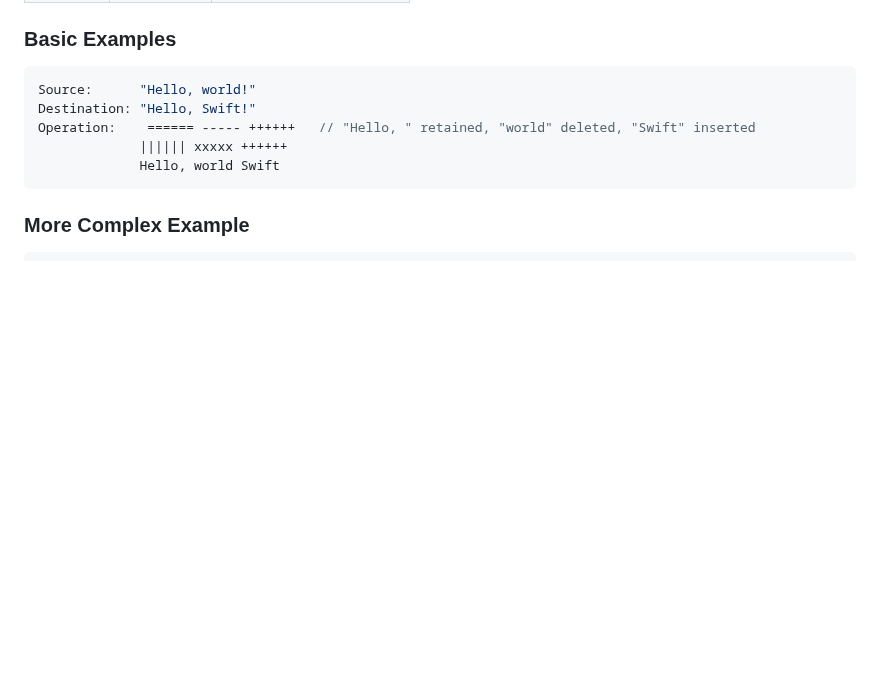
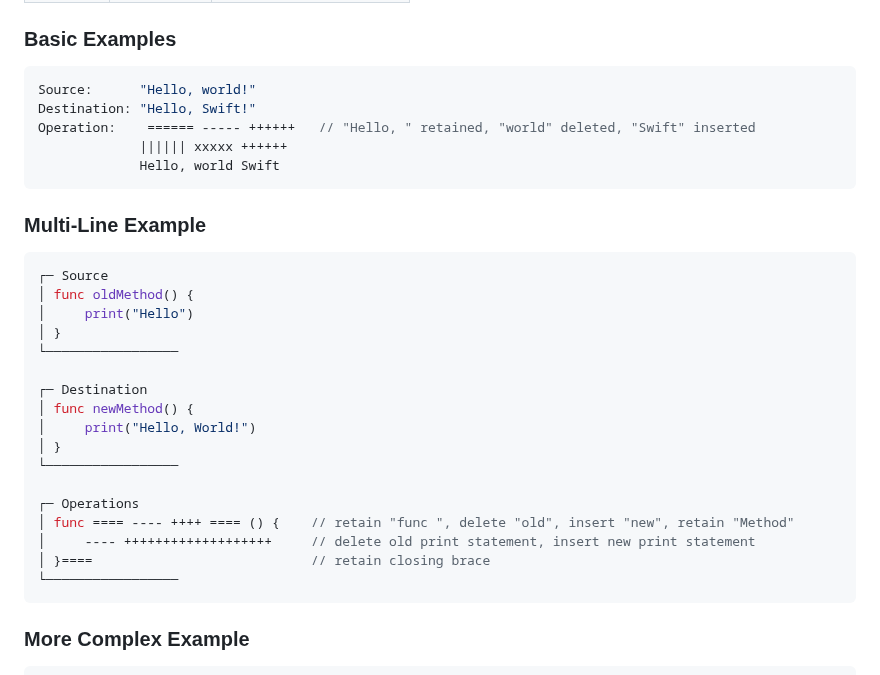
Before and after one commit to CodeFreezeAI/D1F-swift-multi-line-diff, a Markdown page: README.md, the part around the change. Drawn GitHub-style; blank space fills up the shorter version.

````diff
--- a/README.md
+++ b/README.md
@@ -163,6 +163,28 @@ Destination: "Hello, Swift!"
 Operation:    ====== ----- ++++++   // "Hello, " retained, "world" deleted, "Swift" inserted
              |||||| xxxxx ++++++
              Hello, world Swift
+```
+
+### Multi-Line Example
+
+```swift
+┌─ Source
+│ func oldMethod() {
+│     print("Hello")
+│ }
+└─────────────────
+
+┌─ Destination
+│ func newMethod() {
+│     print("Hello, World!")
+│ }
+└─────────────────
+
+┌─ Operations
+│ func ==== ---- ++++ ==== () {    // retain "func ", delete "old", insert "new", retain "Method"
+│     ---- +++++++++++++++++++     // delete old print statement, insert new print statement
+│ }====                            // retain closing brace
+└─────────────────
 ```
 
 ### More Complex Example
````
